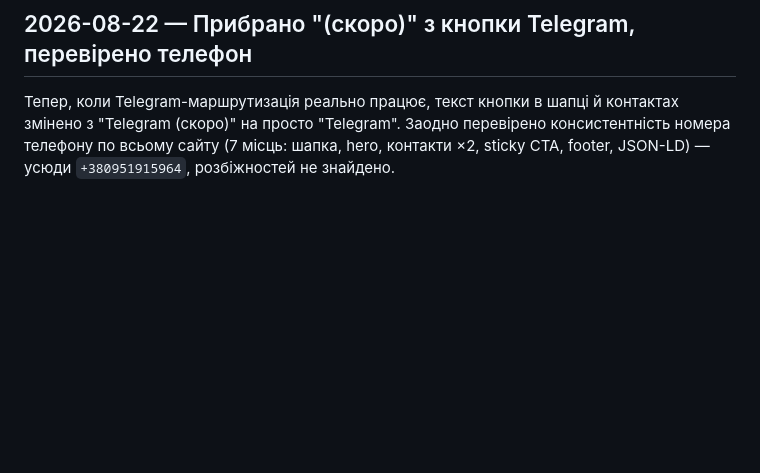
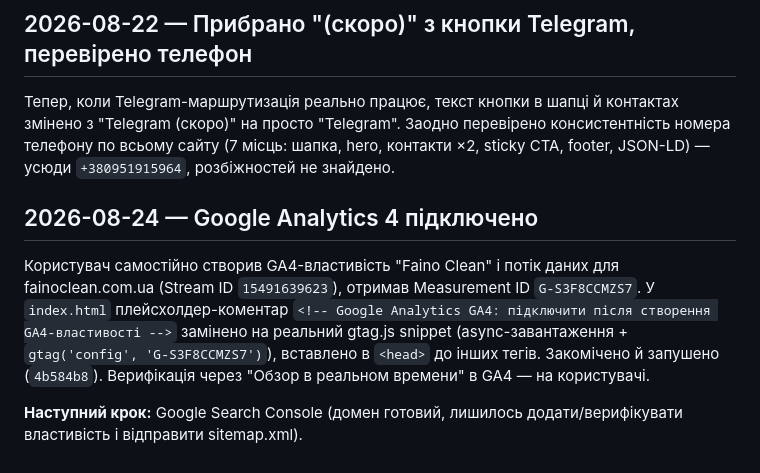
Before and after one commit to Daniil4449/faino-clean, a Markdown page: DEVELOPMENT_LOG.md, the part around the change. Drawn GitHub-style; blank space fills up the shorter version.

Commit message:
docs: GA4 підключено

```diff
--- a/DEVELOPMENT_LOG.md
+++ b/DEVELOPMENT_LOG.md
@@ -138,3 +138,9 @@ DNS домену fainoclean.com.ua переведено на Cloudflare (Free п
 ## 2026-08-22 — Прибрано "(скоро)" з кнопки Telegram, перевірено телефон
 
 Тепер, коли Telegram-маршрутизація реально працює, текст кнопки в шапці й контактах змінено з "Telegram (скоро)" на просто "Telegram". Заодно перевірено консистентність номера телефону по всьому сайту (7 місць: шапка, hero, контакти ×2, sticky CTA, footer, JSON-LD) — усюди `+380951915964`, розбіжностей не знайдено.
+
+## 2026-08-24 — Google Analytics 4 підключено
+
+Користувач самостійно створив GA4-властивість "Faino Clean" і потік даних для fainoclean.com.ua (Stream ID `15491639623`), отримав Measurement ID `G-S3F8CCMZS7`. У `index.html` плейсхолдер-коментар `<!-- Google Analytics GA4: підключити після створення GA4-властивості -->` замінено на реальний gtag.js snippet (async-завантаження + `gtag('config', 'G-S3F8CCMZS7')`), вставлено в `<head>` до інших тегів. Закомічено й запушено (`4b584b8`). Верифікація через "Обзор в реальном времени" в GA4 — на користувачі.
+
+**Наступний крок:** Google Search Console (домен готовий, лишилось додати/верифікувати властивість і відправити sitemap.xml).
```
